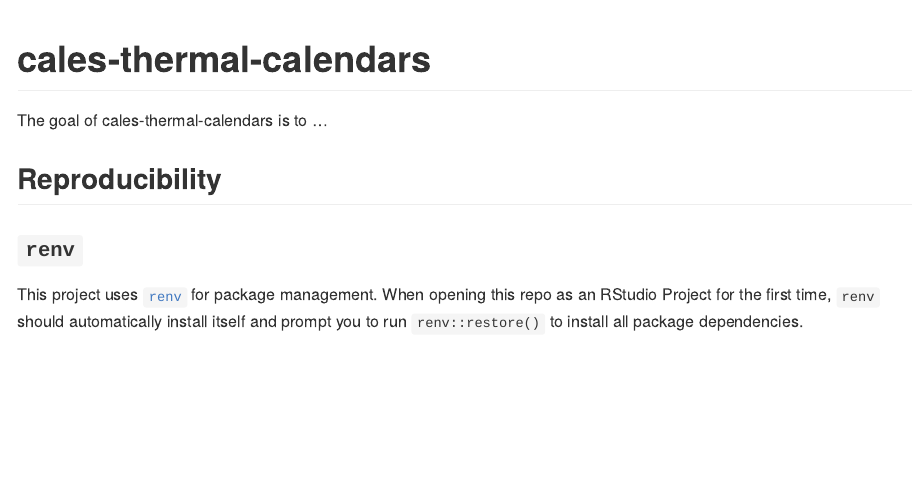
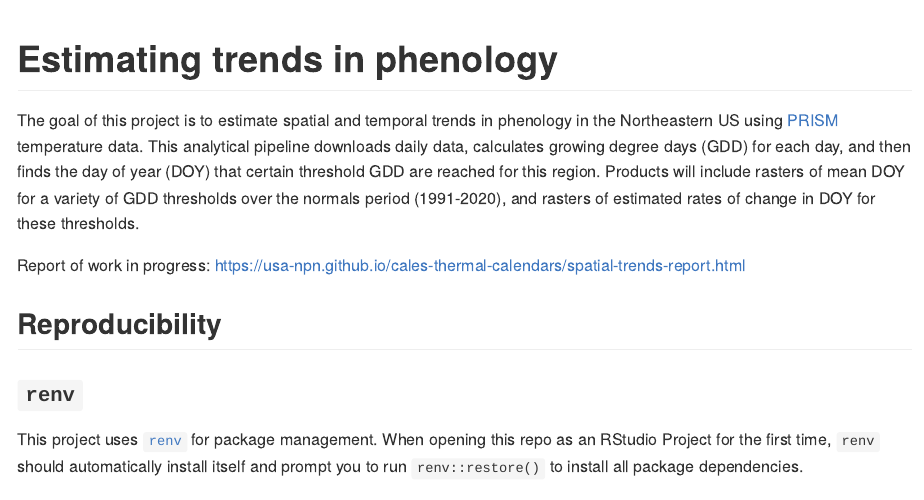
Before and after one commit to usa-npn/thermal-trends, a Quarto document (README.Qmd): the page in a window 1100 px wide, from its top. The pictures show the output file README.md that the author committed with the source, drawn offline in the style of GitHub; long lines of code are wrapped; badge pictures from the web are left out.

Commit message:
update readme (closes #17)

````diff
--- a/README.Qmd
+++ b/README.Qmd
@@ -11,7 +11,7 @@ knitr::opts_chunk$set(
 )
 ```
 
-# cales-thermal-calendars
+# Estimating trends in phenology
 
 <!-- badges: start -->
 
@@ -19,7 +19,13 @@ knitr::opts_chunk$set(
 
 <!-- badges: end -->
 
-The goal of cales-thermal-calendars is to ...
+The goal of this project is to estimate spatial and temporal trends in phenology in the Northeastern US using [PRISM](https://prism.oregonstate.edu/) temperature data.
+This analytical pipeline downloads daily data, calculates growing degree days (GDD) for each day, and then finds the day of year (DOY) that certain threshold GDD are reached for this region.
+Products will include rasters of mean DOY for a variety of GDD thresholds over the normals period (1991-2020), and rasters of estimated rates of change in DOY for these thresholds.
+
+<!--This is a collaboration between USA-NPN, USDA, the NY Phenology Project, and University of Arizona CCT Data Science.--> <!--# I'm not 100% sure about this, so I'll leave commented out for now -->
+
+Report of work in progress: <https://usa-npn.github.io/cales-thermal-calendars/spatial-trends-report.html>
 
 ## Reproducibility
 
````
Also changed, not shown: _targets.R (+1 -0 lines), README.md, README.Qmd (2 more changed lines).
